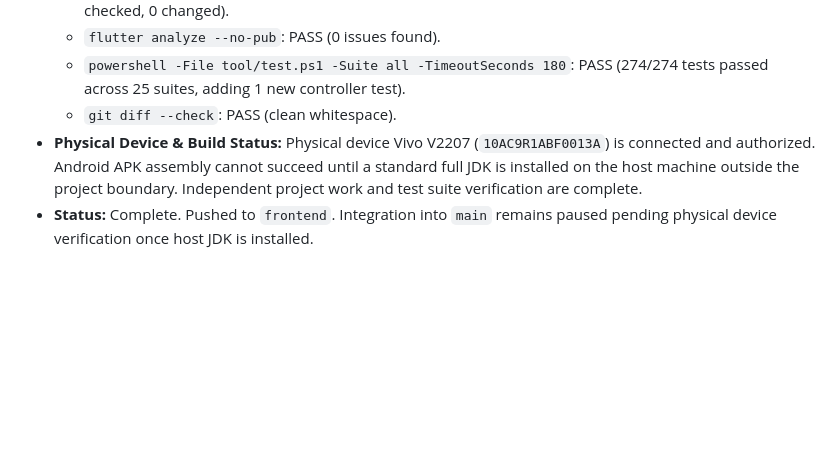
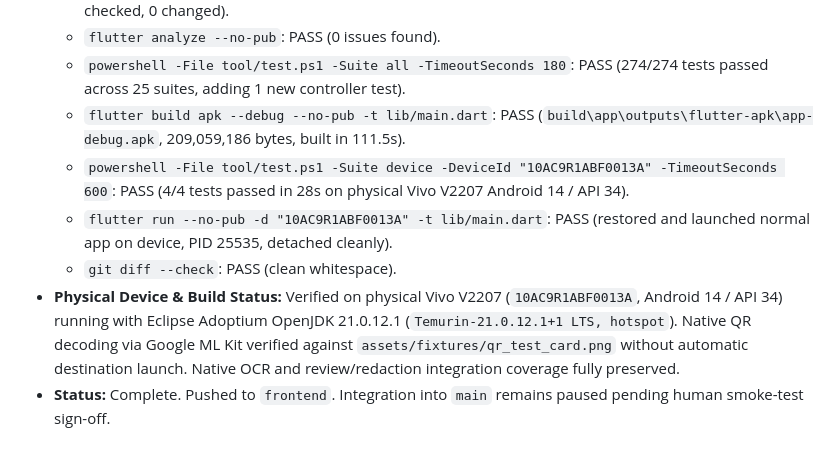
Before and after one commit to muhammadtaimoorajmal/trustcue-mobile, a Markdown page: docs/MODULE_LOG.md, the part around the change. Drawn GitHub-style; blank space fills up the shorter version.

Commit message:
docs: record verified JDK 21 build and physical device QR test results (Module 20A)

```diff
--- a/docs/MODULE_LOG.md
+++ b/docs/MODULE_LOG.md
@@ -314,6 +314,9 @@ This log tracks the progress of TrustCue's implementation across approximately 1
   - `dart format --output=none --set-exit-if-changed lib test integration_test`: PASS (109 files checked, 0 changed).
   - `flutter analyze --no-pub`: PASS (0 issues found).
   - `powershell -File tool/test.ps1 -Suite all -TimeoutSeconds 180`: PASS (274/274 tests passed across 25 suites, adding 1 new controller test).
+  - `flutter build apk --debug --no-pub -t lib/main.dart`: PASS (`build\app\outputs\flutter-apk\app-debug.apk`, 209,059,186 bytes, built in 111.5s).
+  - `powershell -File tool/test.ps1 -Suite device -DeviceId "10AC9R1ABF0013A" -TimeoutSeconds 600`: PASS (4/4 tests passed in 28s on physical Vivo V2207 Android 14 / API 34).
+  - `flutter run --no-pub -d "10AC9R1ABF0013A" -t lib/main.dart`: PASS (restored and launched normal app on device, PID 25535, detached cleanly).
   - `git diff --check`: PASS (clean whitespace).
-- **Physical Device & Build Status:** Physical device Vivo V2207 (`10AC9R1ABF0013A`) is connected and authorized. Android APK assembly cannot succeed until a standard full JDK is installed on the host machine outside the project boundary. Independent project work and test suite verification are complete.
-- **Status:** Complete. Pushed to `frontend`. Integration into `main` remains paused pending physical device verification once host JDK is installed.
+- **Physical Device & Build Status:** Verified on physical Vivo V2207 (`10AC9R1ABF0013A`, Android 14 / API 34) running with Eclipse Adoptium OpenJDK 21.0.12.1 (`Temurin-21.0.12.1+1 LTS, hotspot`). Native QR decoding via Google ML Kit verified against `assets/fixtures/qr_test_card.png` without automatic destination launch. Native OCR and review/redaction integration coverage fully preserved.
+- **Status:** Complete. Pushed to `frontend`. Integration into `main` remains paused pending human smoke-test sign-off.
```
Also changed, not shown: README.md (+1 -1 lines), docs/PROJECT_STATE.md (+4 -3 lines).
